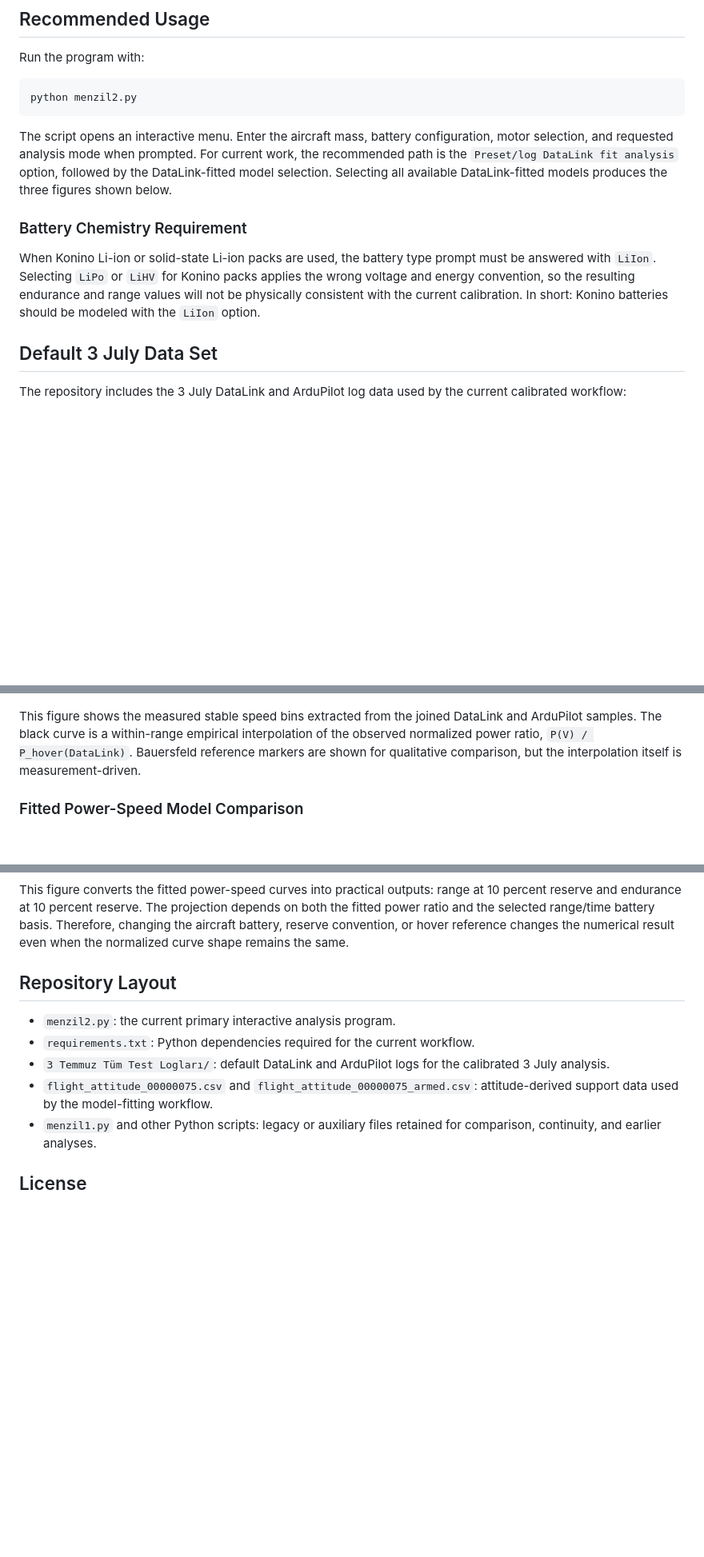
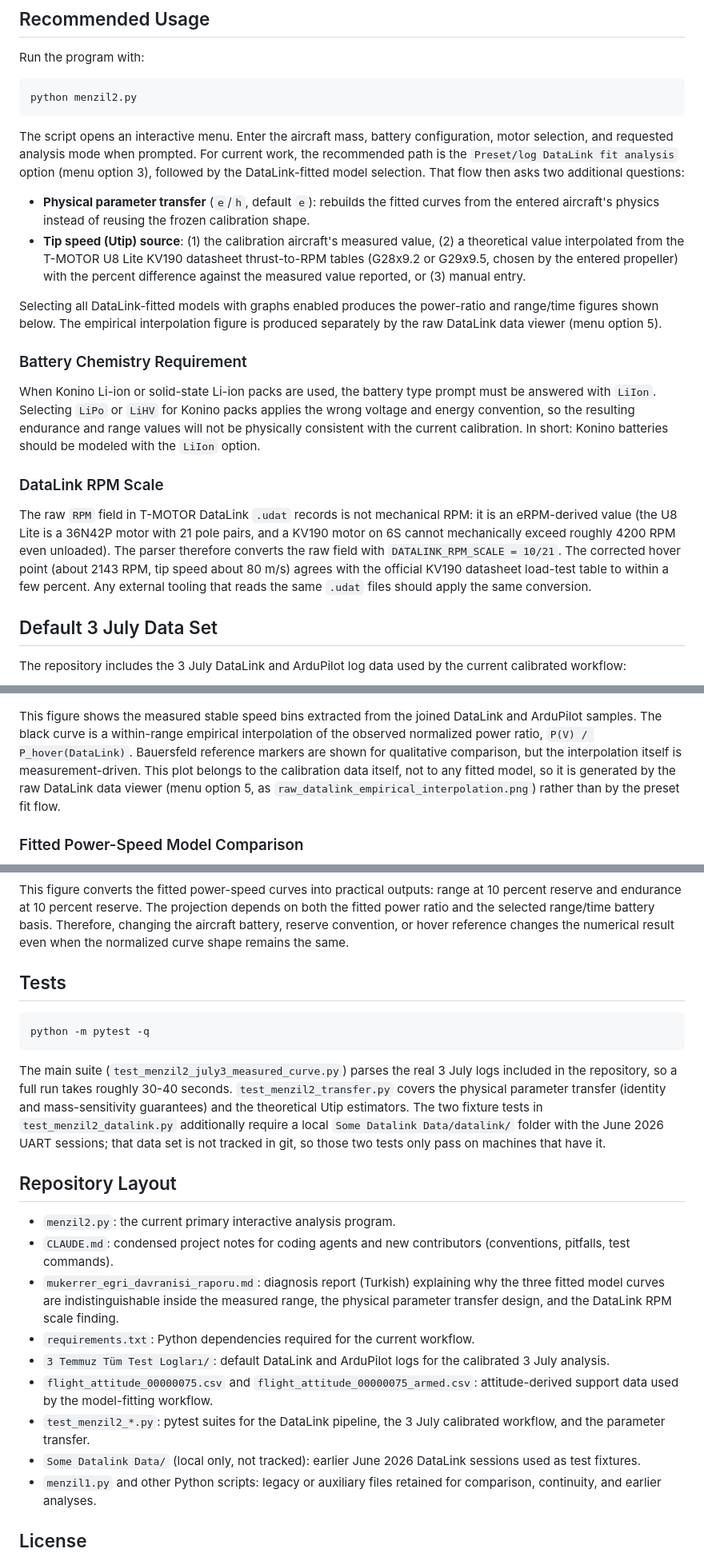
Before and after one commit to tzi4/Multicopter_Battery_and_Range_Calculations, a Markdown page: README.md, 3 parts joined by grey strips. Shown at 80% size. GitHub-like rendering; blank space fills up the shorter version.

Commit message:
Update README: transfer, RPM scaling, tests, and plotting workflow
- Document physical parameter transfer and Utip source options
- Note the DataLink RPM scaling correction (eRPM/10 -> mechanical, 10/21)
- Explain that the empirical interpolation figure now comes from the menu 5
  raw-data viewer (menu 3 produces two figures)
- Add a Tests section; add CLAUDE.md, the diagnostic report, and the local-data
  note ("Some Datalink Data") to the repository layout

Co-Authored-By: Claude Fable 5 <noreply@anthropic.com>

````diff
--- a/README.md
+++ b/README.md
@@ -38,11 +40,20 @@ Run the program with:
 python menzil2.py
 ```
 
-The script opens an interactive menu. Enter the aircraft mass, battery configuration, motor selection, and requested analysis mode when prompted. For current work, the recommended path is the `Preset/log DataLink fit analysis` option, followed by the DataLink-fitted model selection. Selecting all available DataLink-fitted models produces the three figures shown below.
+The script opens an interactive menu. Enter the aircraft mass, battery configuration, motor selection, and requested analysis mode when prompted. For current work, the recommended path is the `Preset/log DataLink fit analysis` option (menu option 3), followed by the DataLink-fitted model selection. That flow then asks two additional questions:
+
+- **Physical parameter transfer** (`e`/`h`, default `e`): rebuilds the fitted curves from the entered aircraft's physics instead of reusing the frozen calibration shape.
+- **Tip speed (Utip) source**: (1) the calibration aircraft's measured value, (2) a theoretical value interpolated from the T-MOTOR U8 Lite KV190 datasheet thrust-to-RPM tables (G28x9.2 or G29x9.5, chosen by the entered propeller) with the percent difference against the measured value reported, or (3) manual entry.
+
+Selecting all DataLink-fitted models with graphs enabled produces the power-ratio and range/time figures shown below. The empirical interpolation figure is produced separately by the raw DataLink data viewer (menu option 5).
 
 ### Battery Chemistry Requirement
 
 When Konino Li-ion or solid-state Li-ion packs are used, the battery type prompt must be answered with `LiIon`. Selecting `LiPo` or `LiHV` for Konino packs applies the wrong voltage and energy convention, so the resulting endurance and range values will not be physically consistent with the current calibration. In short: Konino batteries should be modeled with the `LiIon` option.
+
+### DataLink RPM Scale
+
+The raw `RPM` field in T-MOTOR DataLink `.udat` records is not mechanical RPM: it is an eRPM-derived value (the U8 Lite is a 36N42P motor with 21 pole pairs, and a KV190 motor on 6S cannot mechanically exceed roughly 4200 RPM even unloaded). The parser therefore converts the raw field with `DATALINK_RPM_SCALE = 10/21`. The corrected hover point (about 2143 RPM, tip speed about 80 m/s) agrees with the official KV190 datasheet load-test table to within a few percent. Any external tooling that reads the same `.udat` files should apply the same conversion.
 
 ## Default 3 July Data Set
 
@@ -79,7 +90,7 @@ The figures below were generated from the included 3 July DataLink data with all
 
 ![DataLink empirical interpolation](datalink_all_empirical_interpolation.png)
 
-This figure shows the measured stable speed bins extracted from the joined DataLink and ArduPilot samples. The black curve is a within-range empirical interpolation of the observed normalized power ratio, `P(V) / P_hover(DataLink)`. Bauersfeld reference markers are shown for qualitative comparison, but the interpolation itself is measurement-driven.
+This figure shows the measured stable speed bins extracted from the joined DataLink and ArduPilot samples. The black curve is a within-range empirical interpolation of the observed normalized power ratio, `P(V) / P_hover(DataLink)`. Bauersfeld reference markers are shown for qualitative comparison, but the interpolation itself is measurement-driven. This plot belongs to the calibration data itself, not to any fitted model, so it is generated by the raw DataLink data viewer (menu option 5, as `raw_datalink_empirical_interpolation.png`) rather than by the preset fit flow.
 
 ### Fitted Power-Speed Model Comparison
 
@@ -93,12 +104,24 @@ This plot compares the DataLink-fitted Zeng, Faessler, and Kirschstein model fam
 
 This figure converts the fitted power-speed curves into practical outputs: range at 10 percent reserve and endurance at 10 percent reserve. The projection depends on both the fitted power ratio and the selected range/time battery basis. Therefore, changing the aircraft battery, reserve convention, or hover reference changes the numerical result even when the normalized curve shape remains the same.
 
+## Tests
+
+```powershell
+python -m pytest -q
+```
+
+The main suite (`test_menzil2_july3_measured_curve.py`) parses the real 3 July logs included in the repository, so a full run takes roughly 30-40 seconds. `test_menzil2_transfer.py` covers the physical parameter transfer (identity and mass-sensitivity guarantees) and the theoretical Utip estimators. The two fixture tests in `test_menzil2_datalink.py` additionally require a local `Some Datalink Data/datalink/` folder with the June 2026 UART sessions; that data set is not tracked in git, so those two tests only pass on machines that have it.
+
 ## Repository Layout
 
 - `menzil2.py`: the current primary interactive analysis program.
+- `CLAUDE.md`: condensed project notes for coding agents and new contributors (conventions, pitfalls, test commands).
+- `mukerrer_egri_davranisi_raporu.md`: diagnosis report (Turkish) explaining why the three fitted model curves are indistinguishable inside the measured range, the physical parameter transfer design, and the DataLink RPM scale finding.
 - `requirements.txt`: Python dependencies required for the current workflow.
 - `3 Temmuz Tüm Test Logları/`: default DataLink and ArduPilot logs for the calibrated 3 July analysis.
 - `flight_attitude_00000075.csv` and `flight_attitude_00000075_armed.csv`: attitude-derived support data used by the model-fitting workflow.
+- `test_menzil2_*.py`: pytest suites for the DataLink pipeline, the 3 July calibrated workflow, and the parameter transfer.
+- `Some Datalink Data/` (local only, not tracked): earlier June 2026 DataLink sessions used as test fixtures.
 - `menzil1.py` and other Python scripts: legacy or auxiliary files retained for comparison, continuity, and earlier analyses.
 
 ## License
````
Also changed, not shown: other parts of README.md (+2 -0 lines).
